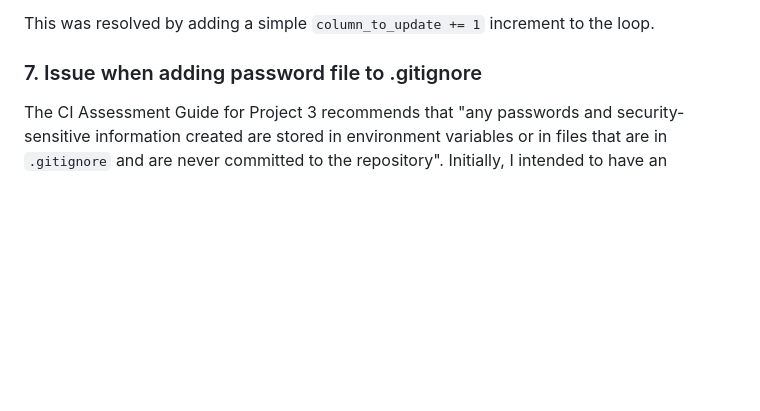
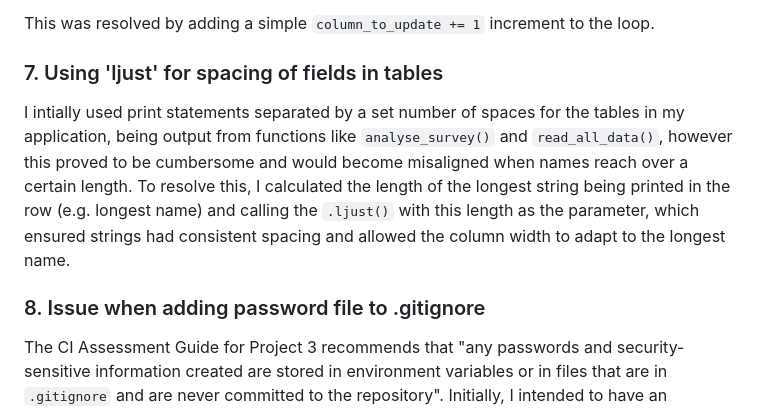
Before and after one commit to DTT2411/DTSurveyAnalytics, a Markdown page: README.md, the part around the change. Rendered like a GitHub page; blank space fills up the shorter version.

Commit message:
Add ljust bug fix to readme.

```diff
--- a/README.md
+++ b/README.md
@@ -524,7 +524,10 @@ Due to the complexity of the function and many variables & counters being used t
 
 This was resolved by adding a simple `column_to_update += 1` increment to the loop.
 
-### 7. Issue when adding password file to .gitignore
+### 7. Using 'ljust' for spacing of fields in tables
+I intially used print statements separated by a set number of spaces for the tables in my application, being output from functions like `analyse_survey()` and `read_all_data()`, however this proved to be cumbersome and would become misaligned when names reach over a certain length. To resolve this, I calculated the length of the longest string being printed in the row (e.g. longest name) and calling the `.ljust()` with this length as the parameter, which ensured strings had consistent spacing and allowed the column width to adapt to the longest name.
+
+### 8. Issue when adding password file to .gitignore
 The CI Assessment Guide for Project 3 recommends that "any passwords and security-sensitive information created are stored in environment variables or in files that are in `.gitignore` and are never committed to the repository". Initially, I intended to have an `admin_password.txt` file outside of `run.py` and a function which reads the content of the file (i.e. password) into a variable, then compares to user input. The text file would be added to `.gitignore` so that it would not be uploaded to GitHub and made publically available.
 
 However, after implementing this, I noticed that, while the application performed as expected in my IDE, the deployed version of the Heroku stopped functioning as it raised a "FileNotFound error" when trying to read the file. I therefore had to remove the file from `.gitignore` and allow this to be updated on GitHub in order to proceed with development and testing, which is not ideal as it contravenes distinction-level assessment criteria for the project.
```
